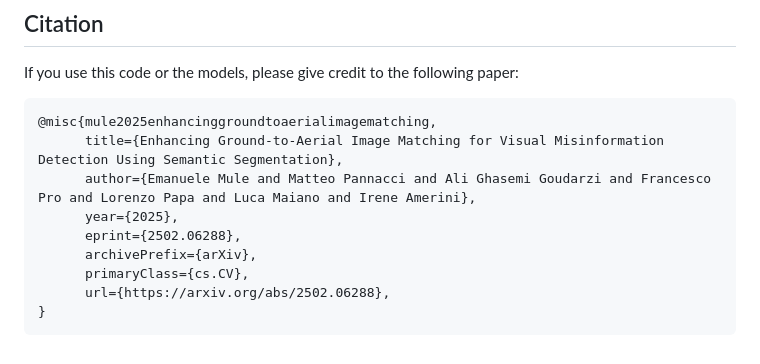
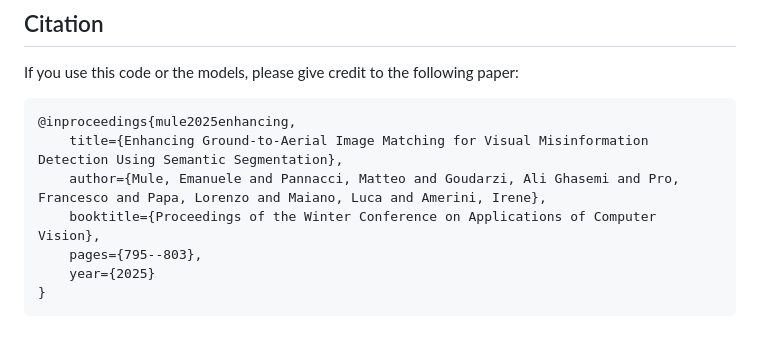
Before and after one commit to MatteoPannacci/SemanticAlignNet-QUAD, a Markdown page: README.md, the part around the change. Rendered like a GitHub page.

Commit message:
changed the citation

```diff
--- a/README.md
+++ b/README.md
@@ -81,12 +81,10 @@ This project in an extension of the methodology proposed in the following works:
 
 If you use this code or the models, please give credit to the following paper:
 
-    @misc{mule2025enhancinggroundtoaerialimagematching,
-          title={Enhancing Ground-to-Aerial Image Matching for Visual Misinformation Detection Using Semantic Segmentation},
-          author={Emanuele Mule and Matteo Pannacci and Ali Ghasemi Goudarzi and Francesco Pro and Lorenzo Papa and Luca Maiano and Irene Amerini},
-          year={2025},
-          eprint={2502.06288},
-          archivePrefix={arXiv},
-          primaryClass={cs.CV},
-          url={https://arxiv.org/abs/2502.06288},
+    @inproceedings{mule2025enhancing,
+        title={Enhancing Ground-to-Aerial Image Matching for Visual Misinformation Detection Using Semantic Segmentation},
+        author={Mule, Emanuele and Pannacci, Matteo and Goudarzi, Ali Ghasemi and Pro, Francesco and Papa, Lorenzo and Maiano, Luca and Amerini, Irene},
+        booktitle={Proceedings of the Winter Conference on Applications of Computer Vision},
+        pages={795--803},
+        year={2025}
     }
```
